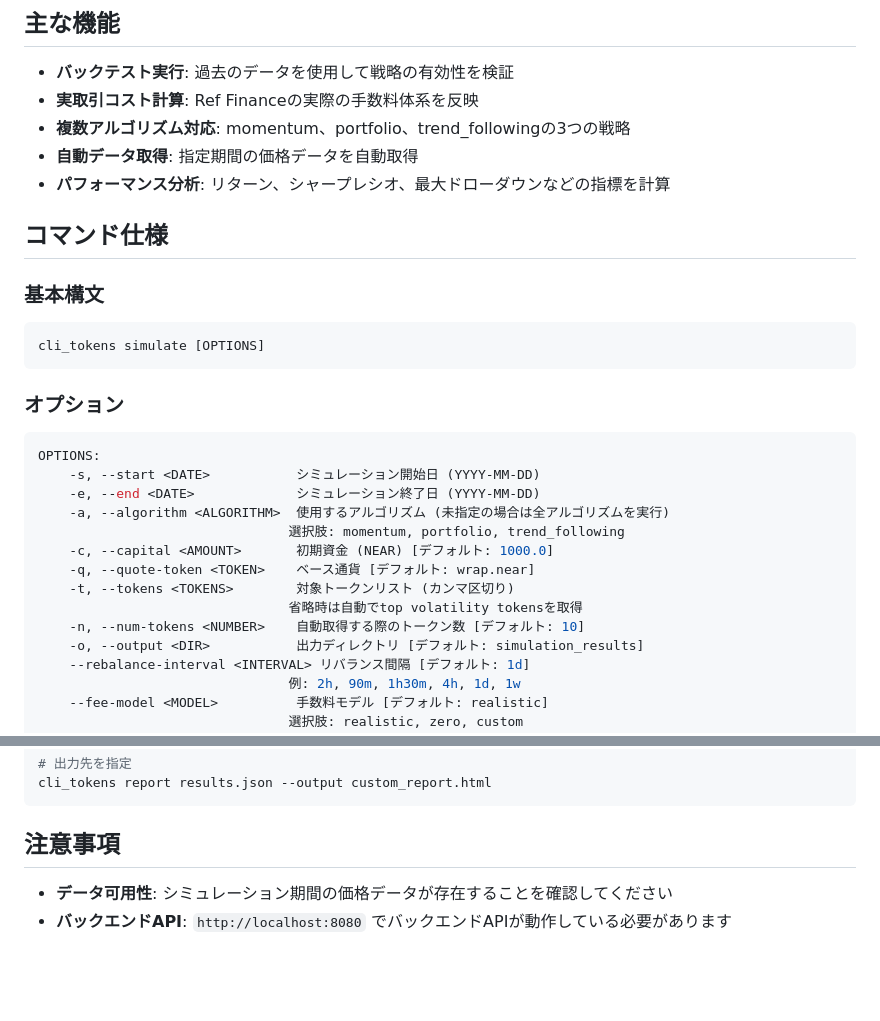
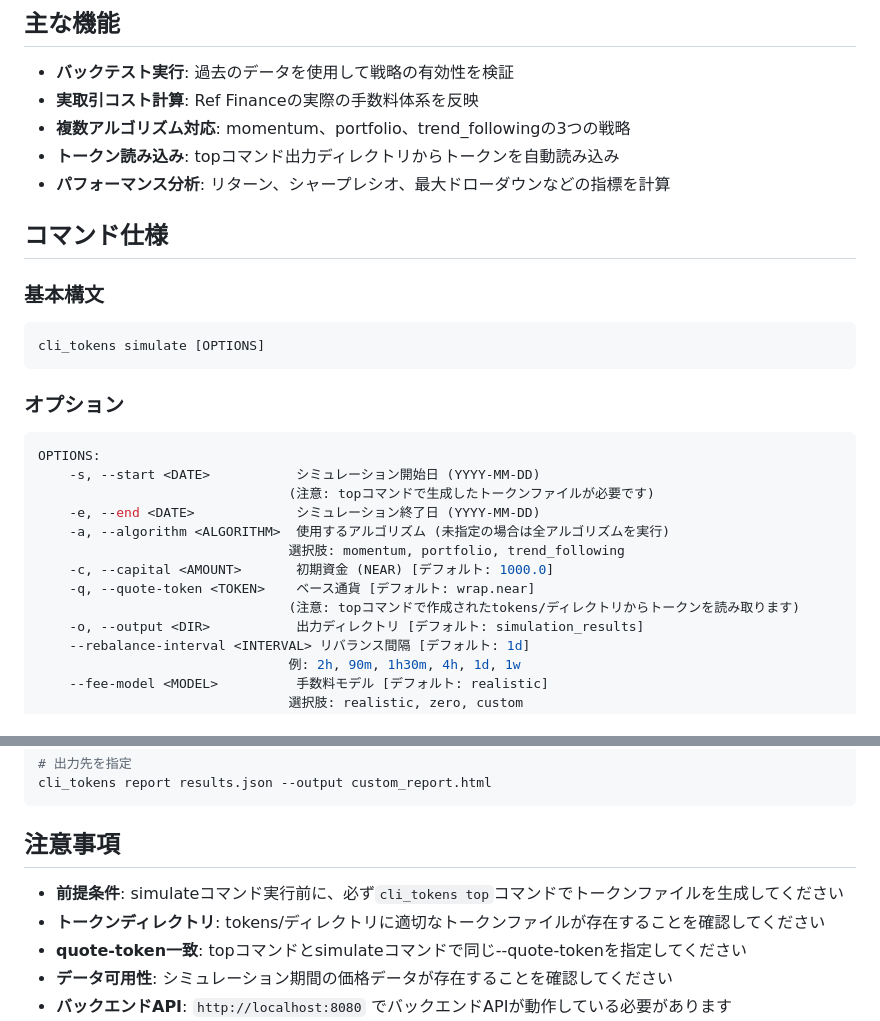
Before and after one commit to fathens/zaciraci, a Markdown page: cli_tokens/docs/simulate.md, 2 parts joined by grey strips. Rendered like a GitHub page; blank space fills up the shorter version.

````diff
--- a/cli_tokens/docs/simulate.md
+++ b/cli_tokens/docs/simulate.md
@@ -9,7 +9,7 @@
 - **バックテスト実行**: 過去のデータを使用して戦略の有効性を検証
 - **実取引コスト計算**: Ref Financeの実際の手数料体系を反映
 - **複数アルゴリズム対応**: momentum、portfolio、trend_followingの3つの戦略
-- **自動データ取得**: 指定期間の価格データを自動取得
+- **トークン読み込み**: topコマンド出力ディレクトリからトークンを自動読み込み
 - **パフォーマンス分析**: リターン、シャープレシオ、最大ドローダウンなどの指標を計算
 
 ## コマンド仕様
@@ -23,14 +23,13 @@ cli_tokens simulate [OPTIONS]
 ```bash
 OPTIONS:
     -s, --start <DATE>           シミュレーション開始日 (YYYY-MM-DD)
+                                (注意: topコマンドで生成したトークンファイルが必要です)
     -e, --end <DATE>             シミュレーション終了日 (YYYY-MM-DD)
     -a, --algorithm <ALGORITHM>  使用するアルゴリズム (未指定の場合は全アルゴリズムを実行)
                                 選択肢: momentum, portfolio, trend_following
     -c, --capital <AMOUNT>       初期資金 (NEAR) [デフォルト: 1000.0]
     -q, --quote-token <TOKEN>    ベース通貨 [デフォルト: wrap.near]
-    -t, --tokens <TOKENS>        対象トークンリスト (カンマ区切り)
-                                省略時は自動でtop volatility tokensを取得
-    -n, --num-tokens <NUMBER>    自動取得する際のトークン数 [デフォルト: 10]
+                                (注意: topコマンドで作成されたtokens/ディレクトリからトークンを読み取ります)
     -o, --output <DIR>           出力ディレクトリ [デフォルト: simulation_results]
     --rebalance-interval <INTERVAL> リバランス間隔 [デフォルト: 1d]
                                 例: 2h, 90m, 1h30m, 4h, 1d, 1w
@@ -491,6 +507,9 @@ cli_tokens report results.json --output custom_report.html
 
 ## 注意事項
 
+- **前提条件**: simulateコマンド実行前に、必ず`cli_tokens top`コマンドでトークンファイルを生成してください
+- **トークンディレクトリ**: tokens/ディレクトリに適切なトークンファイルが存在することを確認してください
+- **quote-token一致**: topコマンドとsimulateコマンドで同じ--quote-tokenを指定してください
 - **データ可用性**: シミュレーション期間の価格データが存在することを確認してください
 - **バックエンドAPI**: `http://localhost:8080` でバックエンドAPIが動作している必要があります
 - **実行時間**: トークン数と期間により、シミュレーションに数分かかる場合があります
````
Also changed, not shown: other parts of cli_tokens/docs/simulate.md (+32 -15 lines).
